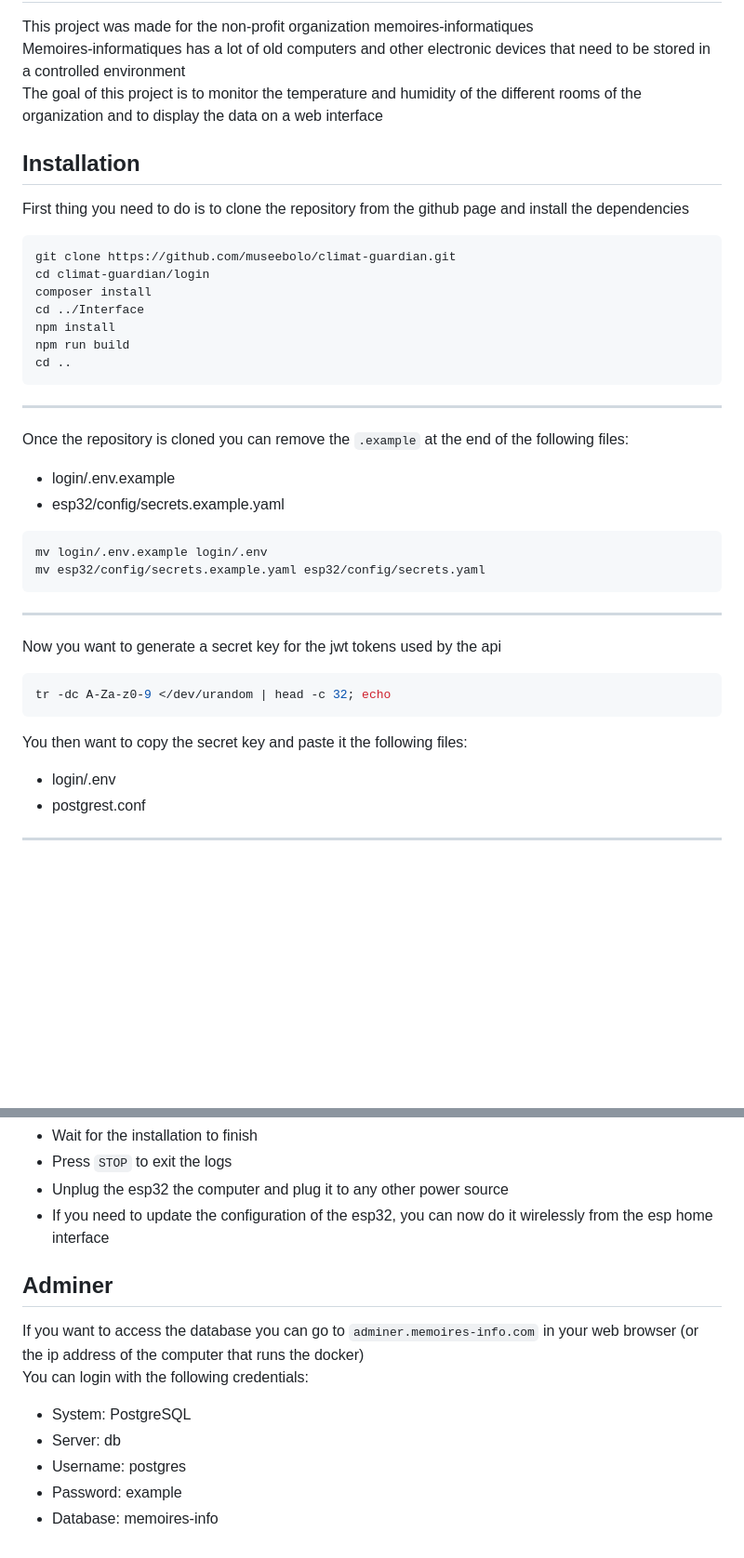
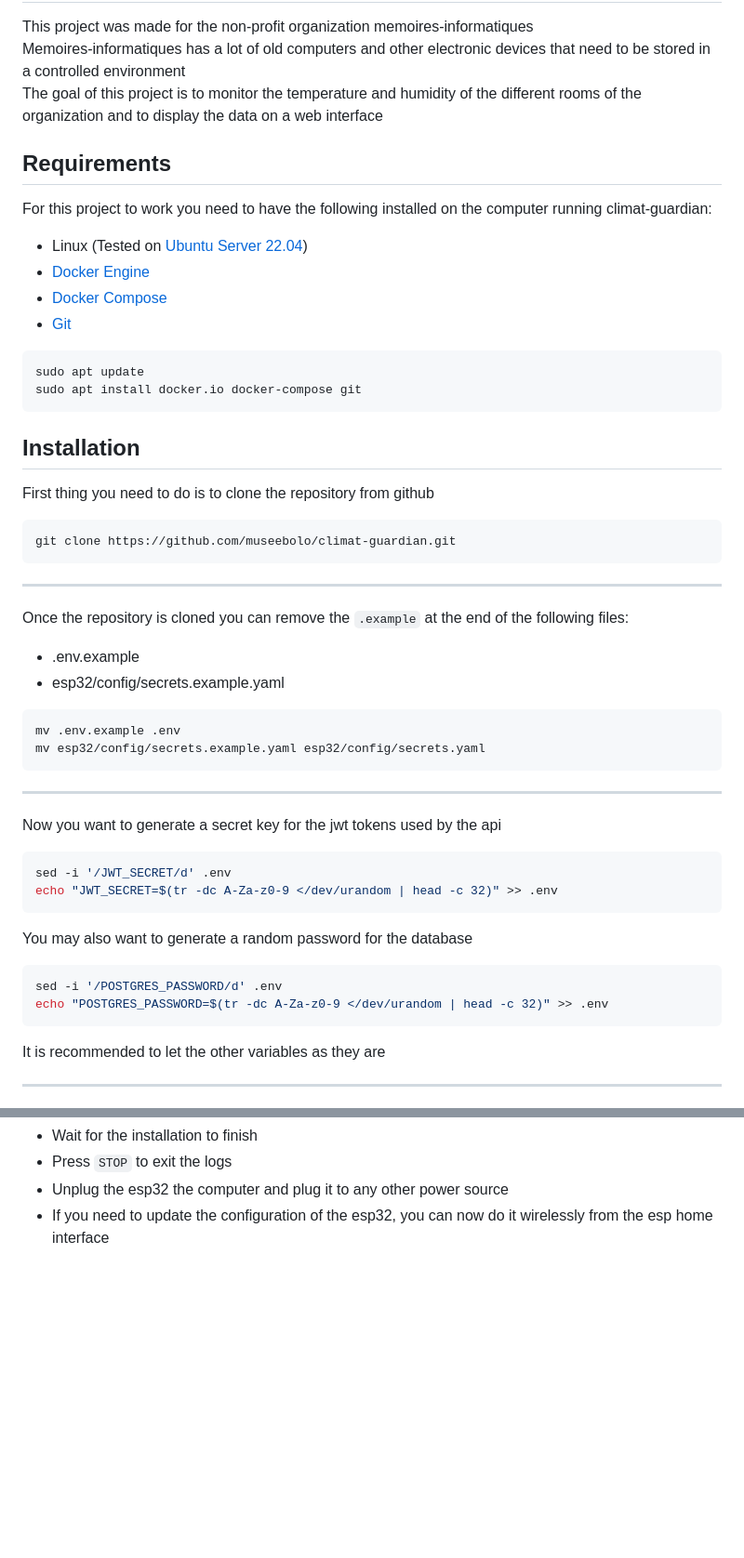
Before and after one commit to museebolo/climat_guardian, a Markdown page: README.md, 2 parts joined by grey strips. Shown: that part at 93% size. GitHub-like rendering; blank space fills up the shorter version.

Commit message:
fix: update readme

````diff
--- a/README.md
+++ b/README.md
@@ -6,16 +6,21 @@ This project was made for the non-profit organization memoires-informatiques\
 Memoires-informatiques has a lot of old computers and other electronic devices that need to be stored in a controlled environment\
 The goal of this project is to monitor the temperature and humidity of the different rooms of the organization and to display the data on a web interface
 
+## Requirements
+For this project to work you need to have the following installed on the computer running climat-guardian:
+- Linux (Tested on [Ubuntu Server 22.04](https://ubuntu.com/download/server))
+- [Docker Engine](https://docs.docker.com/engine/install/)
+- [Docker Compose](https://docs.docker.com/compose/install/)
+- [Git](https://git-scm.com/book/en/v2/Getting-Started-Installing-Git)
+```bash
+sudo apt update
+sudo apt install docker.io docker-compose git
+```
+
 ## Installation
-First thing you need to do is to clone the repository from the github page and install the dependencies
+First thing you need to do is to clone the repository from github
 ```bash
 git clone https://github.com/museebolo/climat-guardian.git
-cd climat-guardian/login
-composer install
-cd ../Interface
-npm install
-npm run build
-cd ..
 ```
 
 ---
@@ -23,24 +28,26 @@ cd ..
 	This is the list of all the files that end with .example
 )
 Once the repository is cloned you can remove the `.example` at the end of the following files:
-- login/.env.example
+- .env.example
 - esp32/config/secrets.example.yaml
 ```bash
-mv login/.env.example login/.env
+mv .env.example .env
 mv esp32/config/secrets.example.yaml esp32/config/secrets.yaml
 ```
 
 ---
 Now you want to generate a secret key for the jwt tokens used by the api
 ```bash
-tr -dc A-Za-z0-9 </dev/urandom | head -c 32; echo
+sed -i '/JWT_SECRET/d' .env
+echo "JWT_SECRET=$(tr -dc A-Za-z0-9 </dev/urandom | head -c 32)" >> .env
 ```
 
-[Info]: <> (
-	This is the list of all the files that require to know the jwt secret key
-)
-You then want to copy the secret key and paste it the following files:
-- login/.env
-- postgrest.conf
+You may also want to generate a random password for the database
+```bash
+sed -i '/POSTGRES_PASSWORD/d' .env
+echo "POSTGRES_PASSWORD=$(tr -dc A-Za-z0-9 </dev/urandom | head -c 32)" >> .env
+```
+
+It is recommended to let the other variables as they are
 
 ---
@@ -79,12 +90,3 @@ This project uses esp home to manage the esp32, you can configure the esp32 by f
 - Press `STOP` to exit the logs
 - Unplug the esp32 the computer and plug it to any other power source
 - If you need to update the configuration of the esp32, you can now do it wirelessly from the esp home interface
-
-## Adminer
-If you want to access the database you can go to `adminer.memoires-info.com` in your web browser (or the ip address of the computer that runs the docker)\
-You can login with the following credentials:
-- System: PostgreSQL
-- Server: db
-- Username: postgres
-- Password: example
-- Database: memoires-info
````
Also changed, not shown: other parts of README.md (+18 -14 lines).
